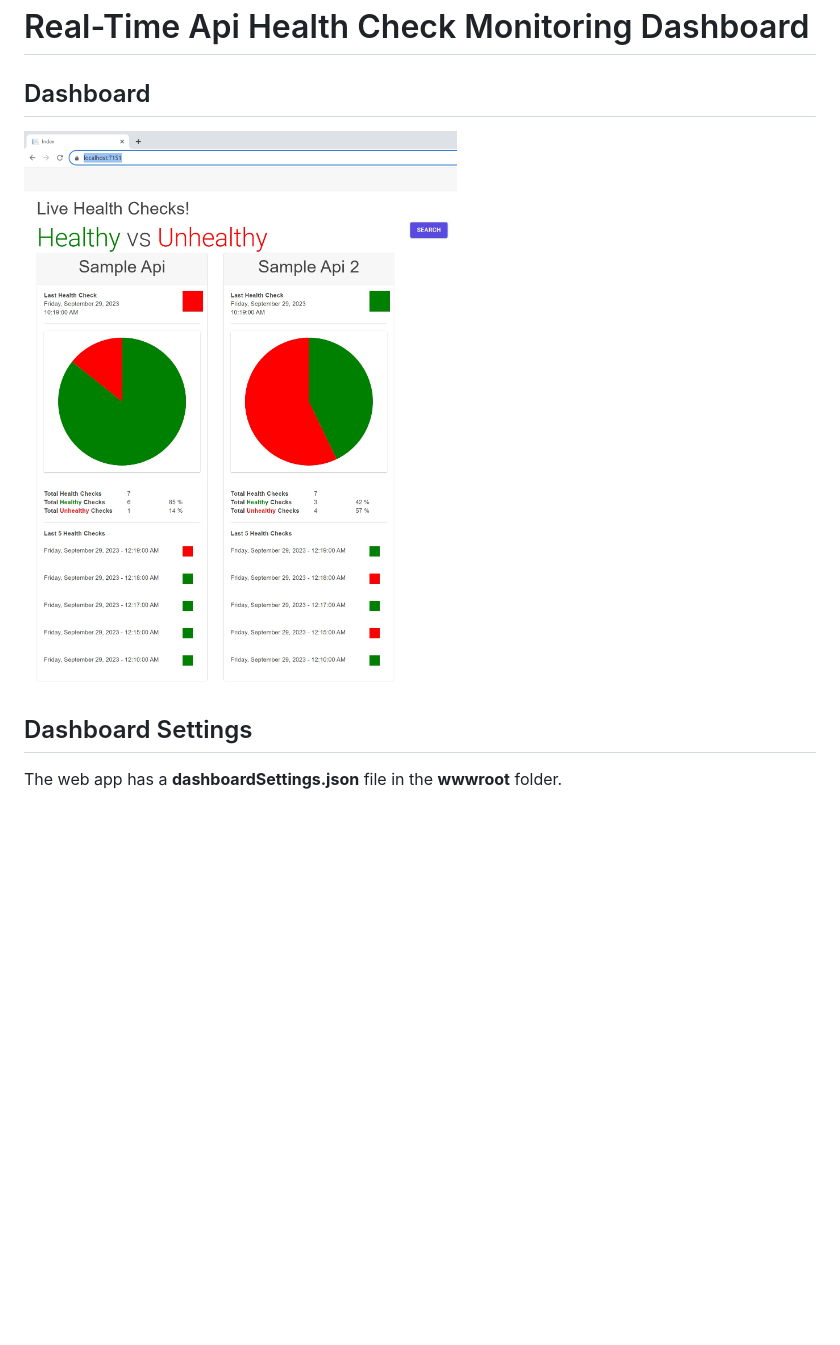
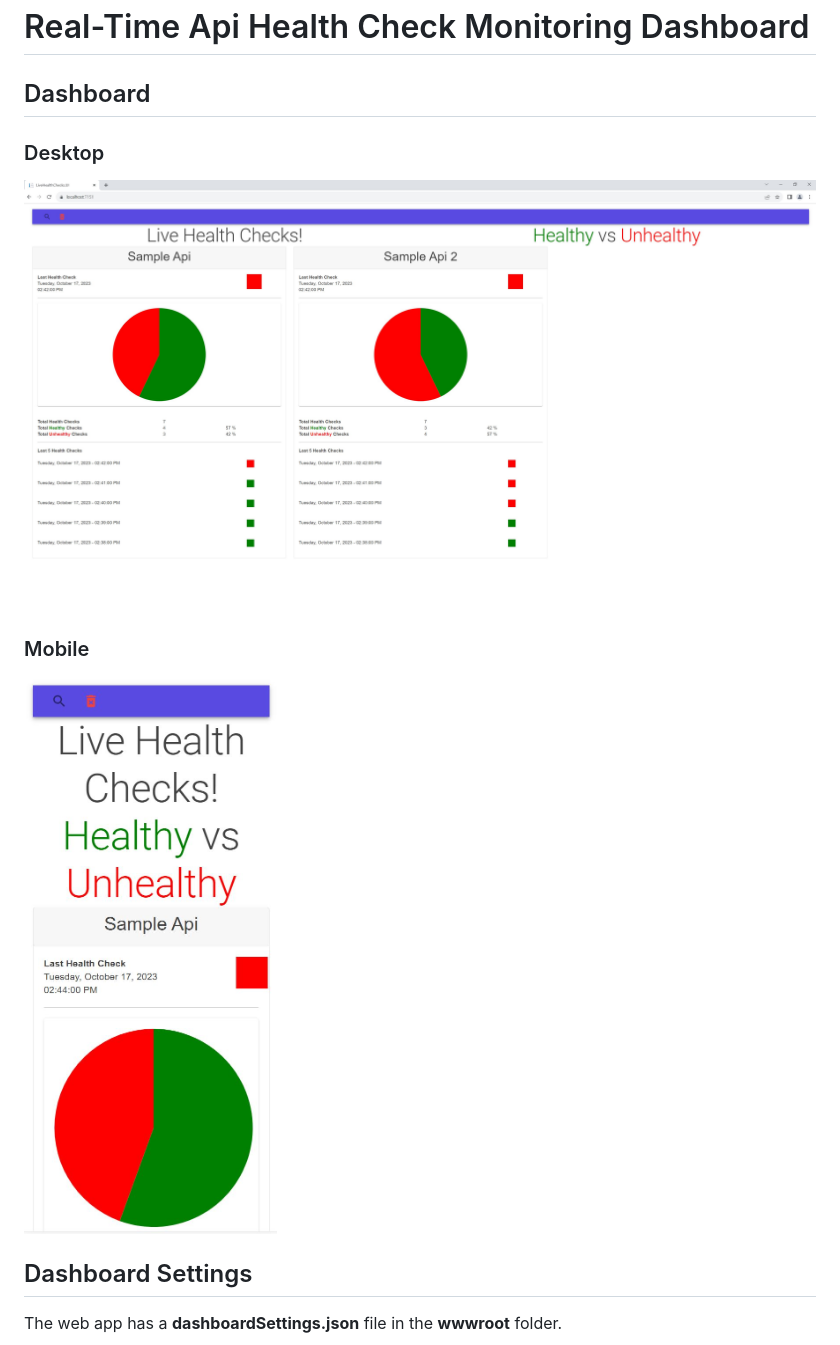
Before and after one commit to VeritasSoftware/LiveHealthChecks, a Markdown page: Docs/README_LiveHealthChecks.UI.md, the part around the change printed below. Drawn GitHub-style; pictures changed too: Docs/LiveHealthChecks-UI-Mobile.jpg (added), Docs/LiveHealthChecks-UI.jpg; blank space fills up the shorter version.

```diff
--- a/Docs/README_LiveHealthChecks.UI.md
+++ b/Docs/README_LiveHealthChecks.UI.md
@@ -3,7 +3,14 @@
 
 ## Dashboard
 
+### Desktop
+
 ![**Sample Monitoring web app - LiveHealthChecks.UI**](/Docs/LiveHealthChecks-UI.jpg)
+
+### Mobile
+
+![**Sample Monitoring web app - LiveHealthChecks.UI**](/Docs/LiveHealthChecks-UI-Mobile.jpg)
+
 
 ## Dashboard Settings
 
```
Also changed, not shown: other parts of Docs/README_LiveHealthChecks.UI.md (+7 -1 lines), Docs/LiveHealthChecks-UI-Search-Mobile.jpg (added), Docs/LiveHealthChecks-UI-Search.jpg, 6 other files.
